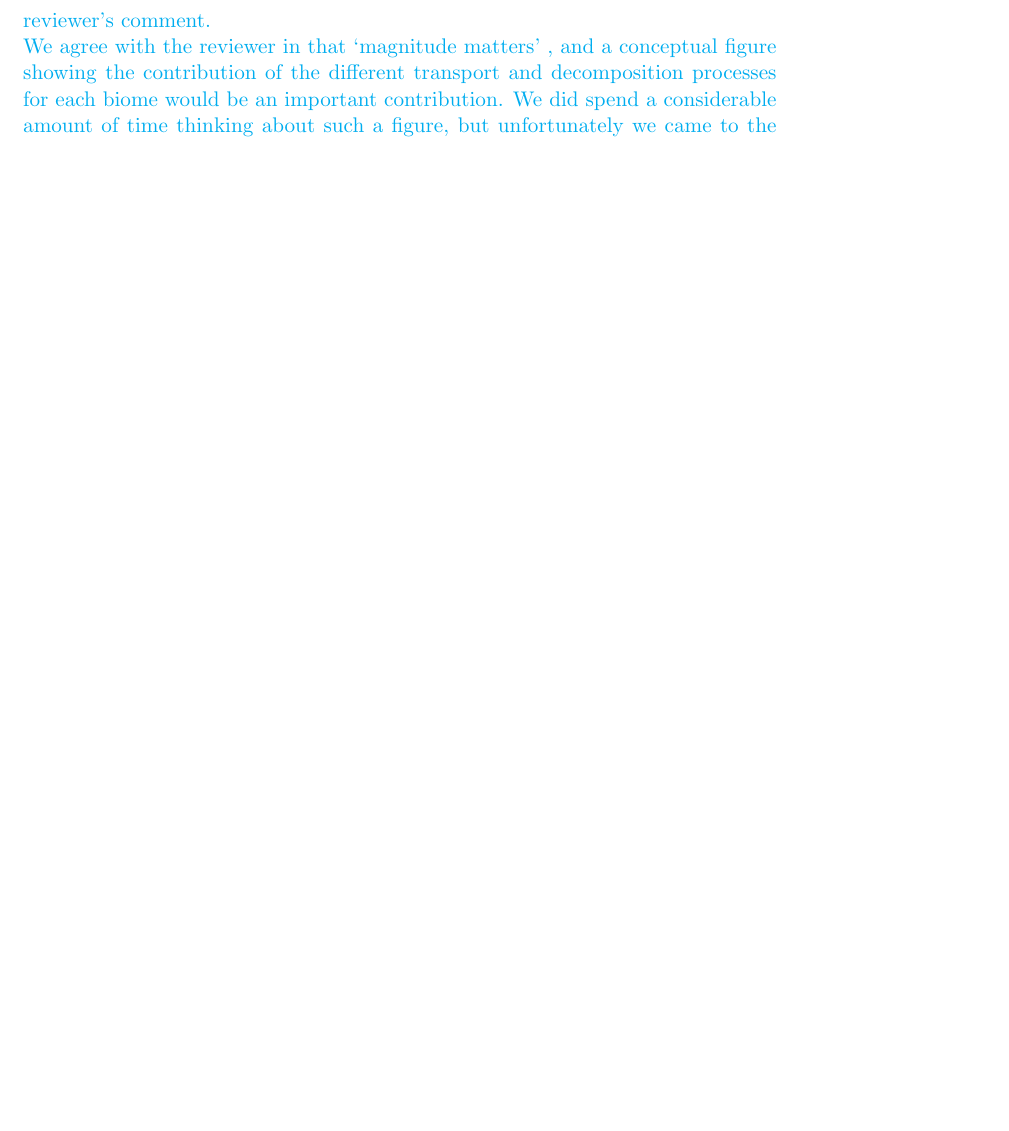
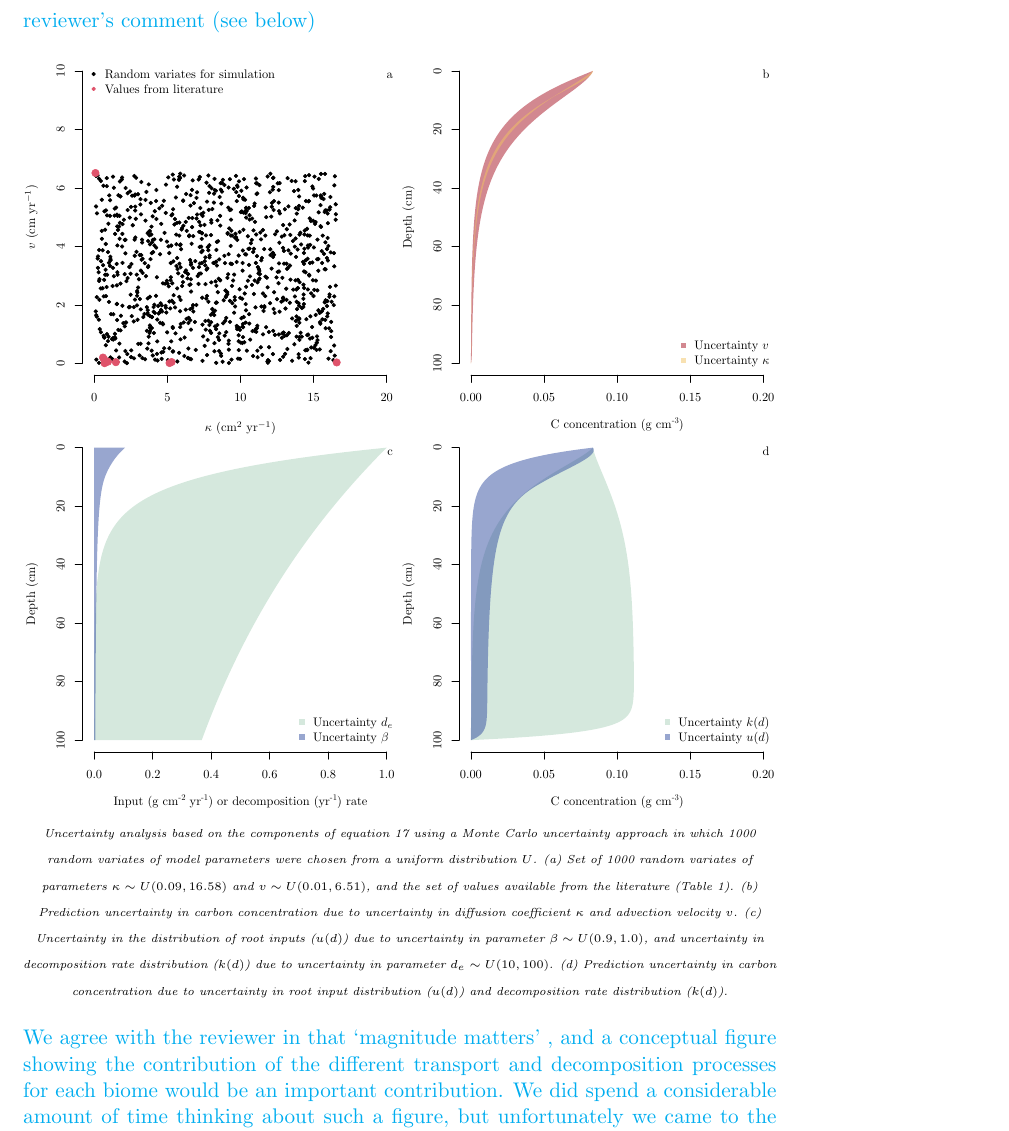
Before and after one commit to MPIBGC-TEE/subsoilCseq, a LaTeX letter (Review/Review2.tex): part of page 2 of 3 before the commit and part of page 2 of 4 after it, cut at the place of the change, the shorter picture padded with empty space. The pictures show the PDF file Review/Review2.pdf that the author committed with the source.

Commit message:
Incorporated comments from coauthors

```diff
--- a/Review/Review2.tex
+++ b/Review/Review2.tex
@@ -32,7 +33,16 @@ This revised version has addressed most of my previous comments and the scope an
 
 1. I still want to emphasize ``magnitude matters'', and the scattered information from numerical examples in sections 3.3 and 4.2 do not come together easily to benchmark one process vs another. A synthesis figure to quantitatively show the magnitude of major pathways in different biomes, either at the beginning of section 2 or after presenting numerical examples will be a memorable and highly citable contribution to the community by this review. I think the authors should spend some time to design that figure.
 
-\answer{We added a new figure (new Fig 4) to the manuscript partially addressing the reviewer's comment.  \\We agree with the reviewer in that `magnitude matters' , and a conceptual figure showing the contribution of the different transport and decomposition processes for each biome would be an important contribution. We did spend a considerable amount of time thinking about such a figure, but unfortunately we came to the conclusion that the information currently available for each biome is not enough to produce such a figure. Although we were able to obtain values of transport coefficients $v$ and $\kappa$ for some sites and reported them in Table 1, this is not enough to derive biome-specific values for each coefficient. At the biome level, we do have information on belowground inputs, but without knowing how transport changes for each biome, we cannot make any meaningful predictions that would provide useful insights. On the contrary, we were worried that by producing a figure speculating about biome-specific values of $v$ and $\kappa$ we may send a misleading message. \\ The new figure we added presents an uncertainty analysis of the different components of equation 17, advection, diffusion, and vertical distribution of belowground inputs and decomposition. This figure addresses comment 3 below, and partially addresses this comment but not at the biome level. Instead the insights provided by this equation are general and are helpful to guide new research for specific biomes.  }
+\answer{We added a new figure (new Fig 4) to the manuscript partially addressing the reviewer's comment (see below)}
+
+\begin{center}
+   \includegraphics[width=\textwidth]{../Figures/uncertainty.pdf} \\
+  \textit{\tiny Uncertainty analysis based on the components of equation 17 using a Monte Carlo uncertainty approach in which 1000 random variates of model parameters were chosen from a uniform distribution $U$. (a) Set of 1000 random variates of parameters $\kappa \sim U(0.09, 16.58)$ and $v \sim U(0.01, 6.51)$, and the set of values available from the literature (Table 1). (b) Prediction uncertainty in carbon concentration due to uncertainty in diffusion coefficient $\kappa$ and advection velocity $v$. (c) Uncertainty in the distribution of root inputs ($u(d)$) due to uncertainty in parameter $\beta \sim U(0.9, 1.0)$, and uncertainty in decomposition rate distribution ($k(d)$) due to uncertainty in parameter $d_e \sim U(10, 100)$. (d) Prediction uncertainty in carbon concentration due to uncertainty in root input distribution ($u(d)$) and decomposition rate distribution ($k(d)$). }
+%   \label{fig:uncertainty}
+\end{center}
+
+
+\answer{We agree with the reviewer in that `magnitude matters' , and a conceptual figure showing the contribution of the different transport and decomposition processes for each biome would be an important contribution. We did spend a considerable amount of time thinking about such a figure, but unfortunately we came to the conclusion that the information currently available for each biome is not enough to produce such a figure. Although we were able to obtain values of transport coefficients $v$ and $\kappa$ for some sites and reported them in Table 1, this is not enough to derive biome-specific values for each coefficient. At the biome level, we do have information on belowground inputs, but without knowing how transport changes for each biome, we cannot make any meaningful predictions that would provide useful insights. On the contrary, we were worried that by producing a figure speculating about biome-specific values of $v$ and $\kappa$ we may send a misleading message. \\ The new figure we added presents an uncertainty analysis of the different components of equation 17, advection, diffusion, and vertical distribution of belowground inputs and decomposition. This figure addresses comment 3 below, and partially addresses this comment but not at the biome level. Instead the insights provided by this equation are general and are helpful to guide new research for specific biomes.  }
 
 2. ``sum of the positive elements of x(t)''. The authors didn't get my point. I simply meant to suggest removing ``positive'', because when you say ``sum of the positive elements'', it indicates there are ``non-positive'' elements in x(t). \\
 \answer{Done as suggested.}
```
Also changed, not shown: diff2_SubsoilCS.tex (+2 -2 lines), subsoilCS_R2.tex (+1 -1 lines), Review/Review2.pdf, diff2_SubsoilCS.pdf, subsoilCS_R2.pdf, Review/Review2.tex (1 more changed lines).
